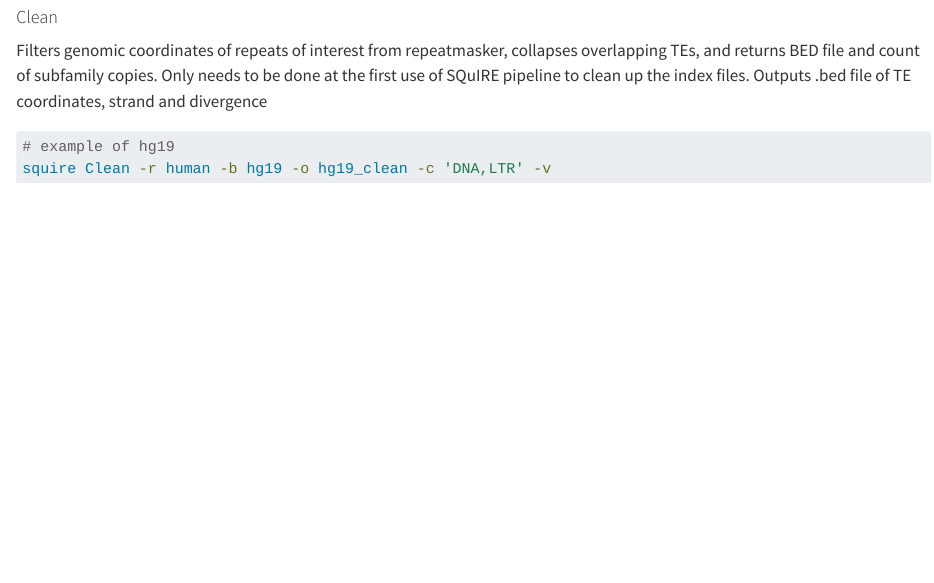
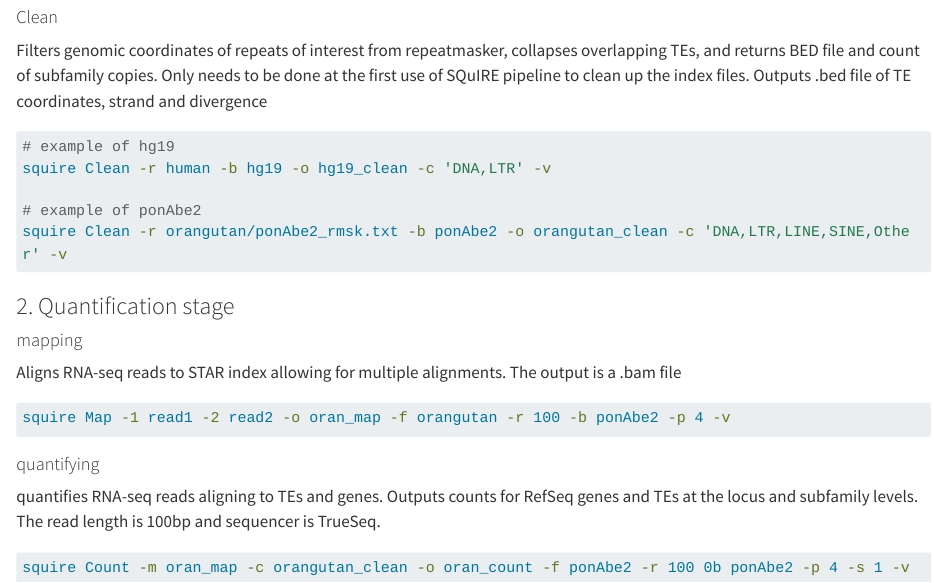
Before and after one commit to ferygood/kap1_primate, a Quarto document (scripts/squire.qmd): the page in a window 1100 px wide, from 750 px down. Rendered offline with R 4.5, knitr and Pandoc in place of Quarto, with nearby package versions; long lines of code are wrapped.

Commit message:
add map and quantify example

````diff
--- a/scripts/squire.qmd
+++ b/scripts/squire.qmd
@@ -42,4 +42,25 @@ Filters genomic coordinates of repeats of interest from repeatmasker, collapses
 ``` bash
 # example of hg19
 squire Clean -r human -b hg19 -o hg19_clean -c 'DNA,LTR' -v
+
+# example of ponAbe2
+squire Clean -r orangutan/ponAbe2_rmsk.txt -b ponAbe2 -o orangutan_clean -c 'DNA,LTR,LINE,SINE,Other' -v
 ```
+
+### 2. Quantification stage
+
+#### mapping
+
+Aligns RNA-seq reads to STAR index allowing for multiple alignments. The output is a .bam file
+
+``` bash
+squire Map -1 read1 -2 read2 -o oran_map -f orangutan -r 100 -b ponAbe2 -p 4 -v
+```
+
+#### quantifying
+
+quantifies RNA-seq reads aligning to TEs and genes. Outputs counts for RefSeq genes and TEs at the locus and subfamily levels. The read length is 100bp and sequencer is TrueSeq.
+
+``` bash
+squire Count -m oran_map -c orangutan_clean -o oran_count -f ponAbe2 -r 100 0b ponAbe2 -p 4 -s 1 -v
+```
````
